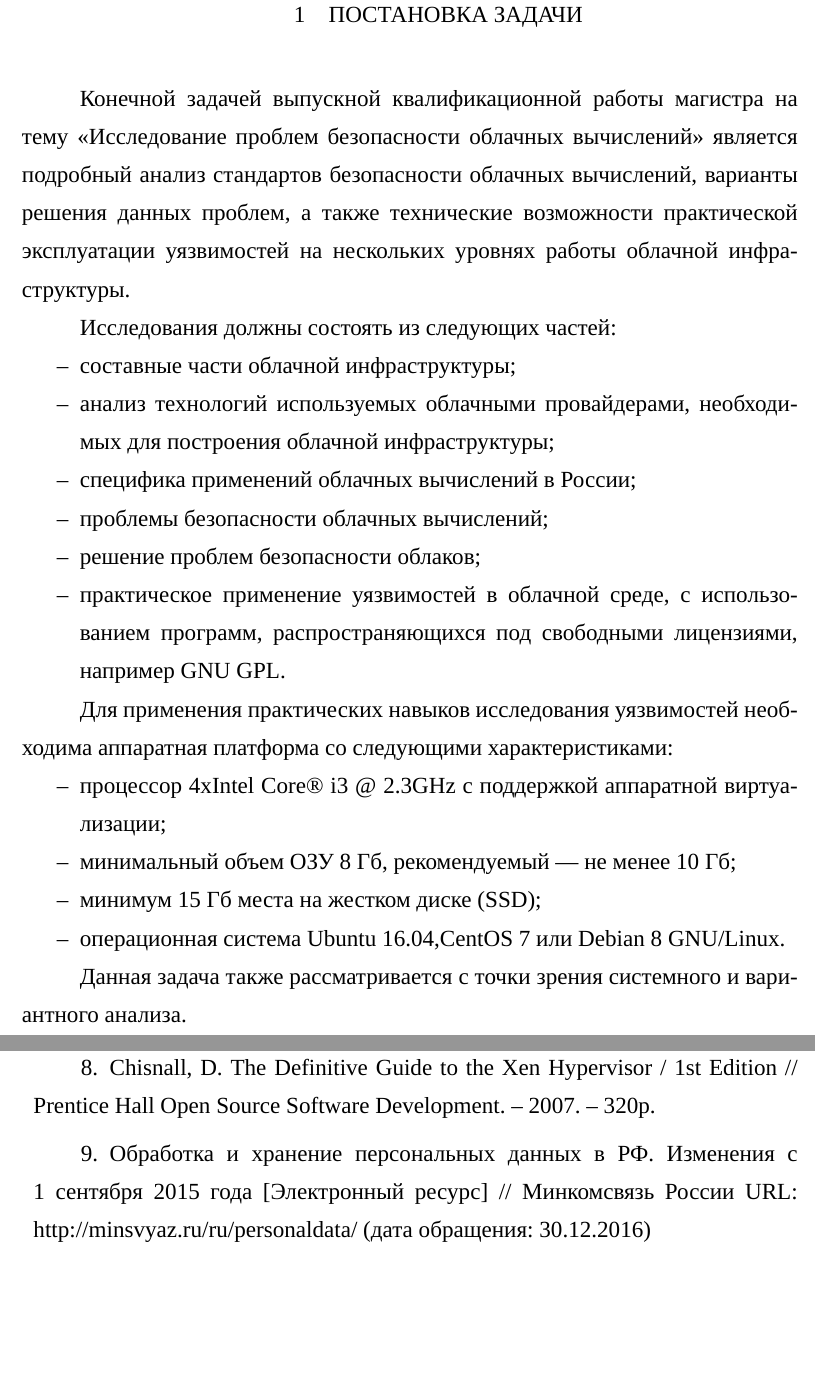
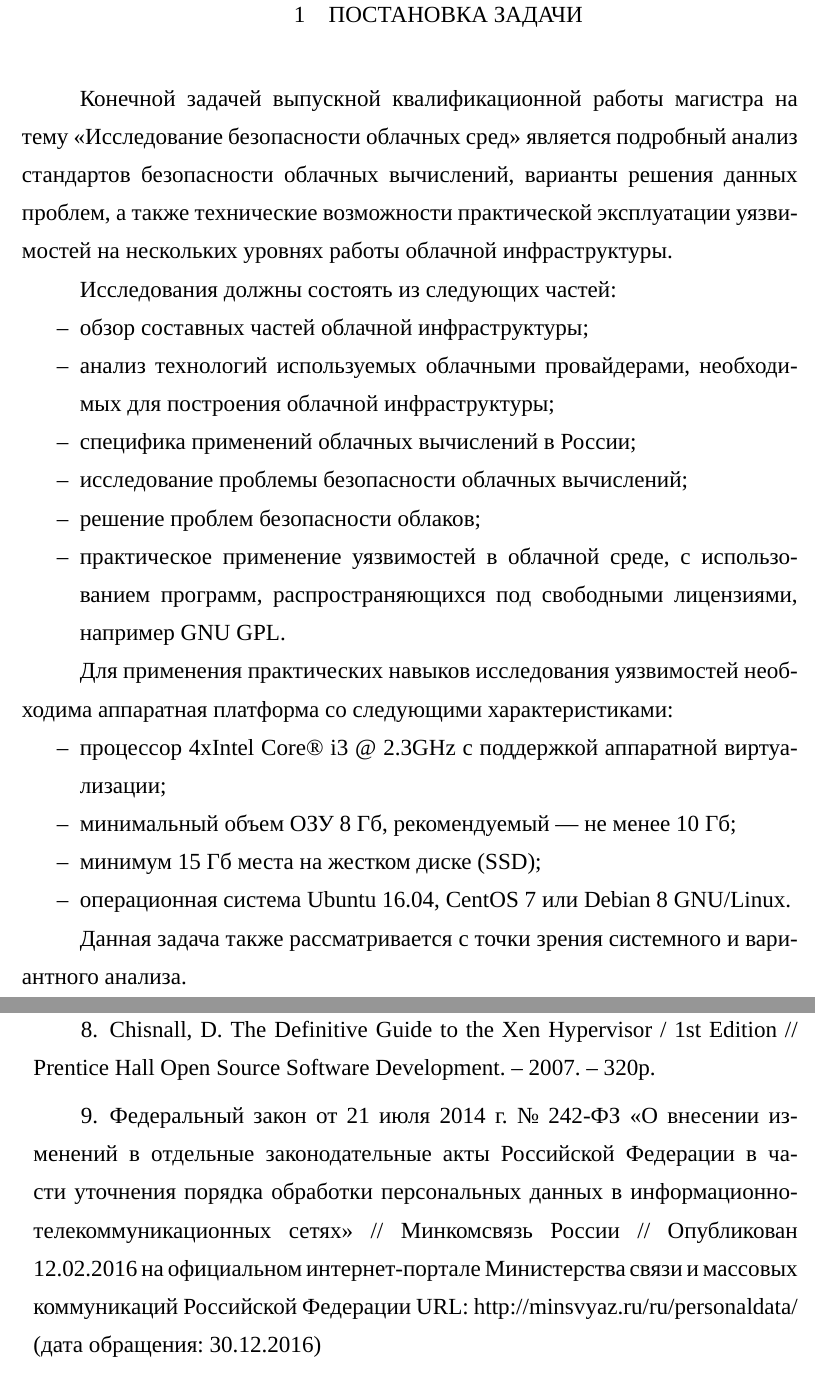
Before and after one commit to Amet13/master-thesis, a LaTeX document (main.tex, which reads inc/0-bibliography.tex, inc/1-pz.tex): two parts of pages 4 and 35 of 36, joined at a grey line, cut so that both start at the same text, the shorter picture padded with empty space. Compiled offline with XeLaTeX; a missing font is replaced by an installed copy or a similar font.

Commit message:
Исправление неточностей и опечаток

```diff
--- a/inc/0-bibliography.tex
+++ b/inc/0-bibliography.tex
@@ -54,9 +54,9 @@
     Prentice Hall Open Source Software Development. -- 2007. -- 320p.
 
 \bibitem{minsvyaz}
-    Обработка и хранение персональных данных в РФ. Изменения с 1 сентября 2015 года
-    [Электронный ресурс] //
-    Минкомсвязь России
+    Федеральный закон от 21 июля 2014 г. № 242-ФЗ <<О внесении изменений в отдельные законодательные акты Российской Федерации в части уточнения порядка обработки персональных данных в информационно-телекоммуникационных сетях>> //
+    Минкомсвязь России //
+    Опубликован 12.02.2016 на официальном интернет-портале Министерства связи и массовых коммуникаций Российской Федерации
     URL: http://minsvyaz.ru/ru/personaldata/
     (дата обращения: 30.12.2016)
 
--- a/inc/1-pz.tex
+++ b/inc/1-pz.tex
@@ -1,13 +1,13 @@
 \section{Постановка задачи}
 
-Конечной задачей выпускной квалификационной работы магистра на тему <<Исследование проблем безопасности облачных вычислений>> является подробный анализ стандартов безопасности облачных вычислений, варианты решения данных проблем, а также технические возможности практической эксплуатации уязвимостей на нескольких уровнях работы облачной инфраструктуры.
+Конечной задачей выпускной квалификационной работы магистра на тему <<Исследование безопасности облачных сред>> является подробный анализ стандартов безопасности облачных вычислений, варианты решения данных проблем, а также технические возможности практической эксплуатации уязвимостей на нескольких уровнях работы облачной инфраструктуры.
 
 Исследования должны состоять из следующих частей:
 \begin{itemize}
-  \item составные части облачной инфраструктуры;
+  \item обзор составных частей облачной инфраструктуры;
   \item анализ технологий используемых облачными провайдерами, необходимых для построения облачной инфраструктуры;
   \item специфика применений облачных вычислений в России;
-  \item проблемы безопасности облачных вычислений;
+  \item исследование проблемы безопасности облачных вычислений;
   \item решение проблем безопасности облаков;
   \item практическое применение уязвимостей в облачной среде, с использованием программ, распространяющихся под свободными лицензиями, например \hyperlink{gnu}{GNU} \hyperlink{gpl}{GPL}.
 \end{itemize}
```
Also changed, not shown: inc/0-annotation.tex (+4 -4 lines), inc/2-literature.tex (+7 -5 lines), images/clouds.png, images/vnet.png (added), master-thesis.pdf, inc/1-pz.tex (2 more changed lines).
